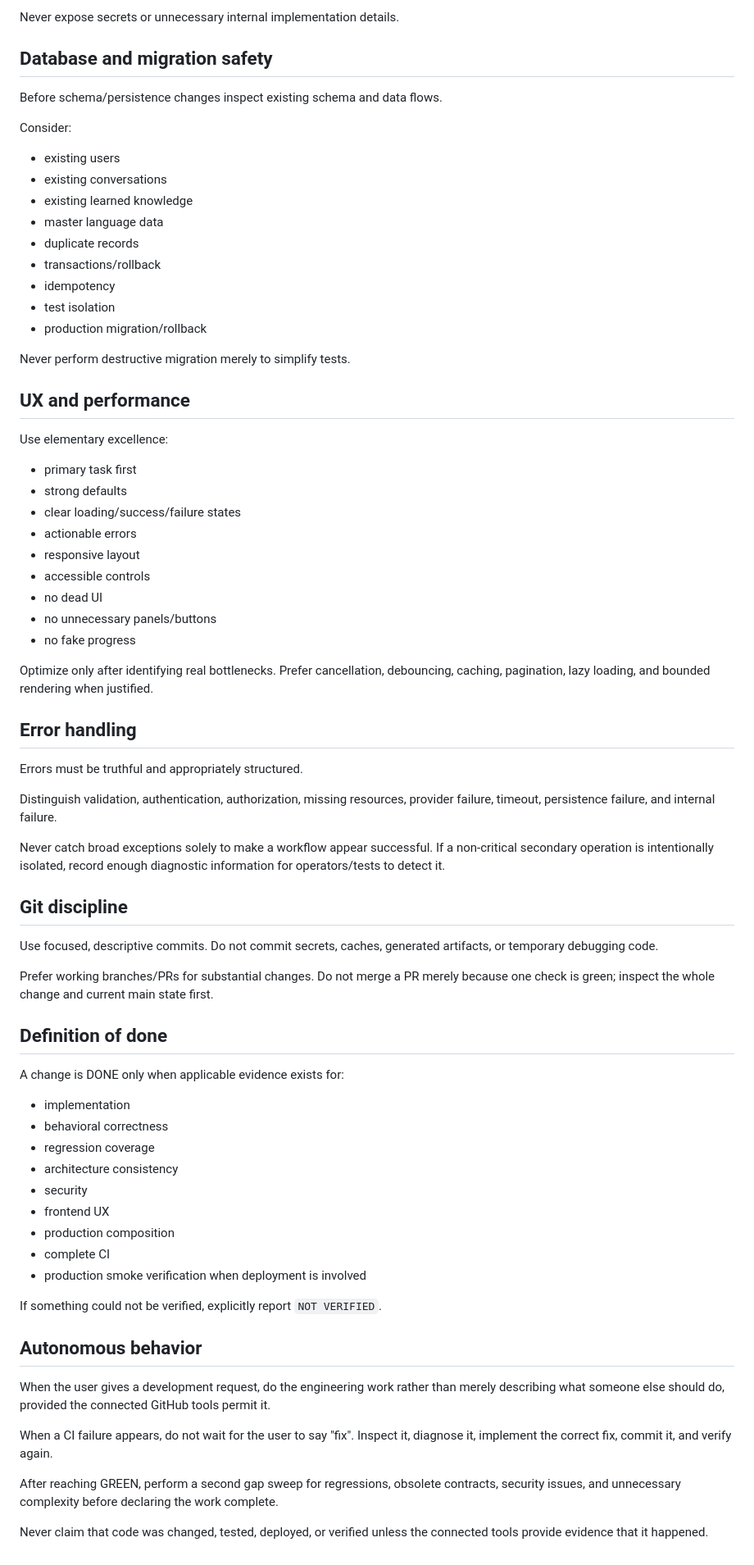
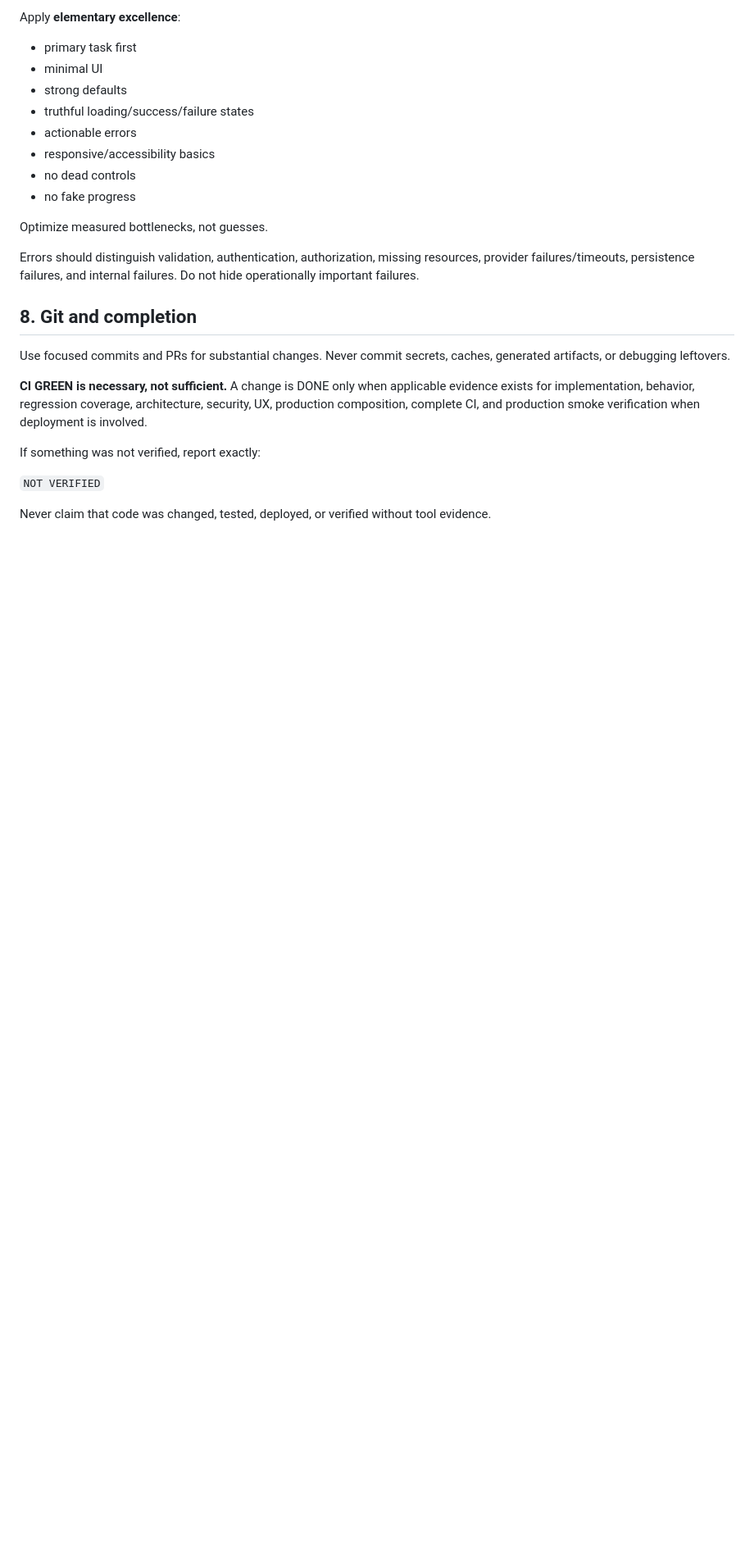
Before and after one commit to arjun939201/TeluAI, a Markdown page: AGENTS.md, the part around one of its changes. Shown at 82% size. Drawn GitHub-style; blank space fills up the shorter version.

Commit message:
docs: establish concise autonomous engineering constitution

```diff
--- a/AGENTS.md
+++ b/AGENTS.md
@@ -138,76 +145,27 @@ Audit changes for:
 
-Never expose secrets or unnecessary internal implementation details.
-
-## Database and migration safety
-
-Before schema/persistence changes inspect existing schema and data flows.
-
-Consider:
-
-- existing users
-- existing conversations
-- existing learned knowledge
-- master language data
-- duplicate records
-- transactions/rollback
-- idempotency
-- test isolation
-- production migration/rollback
-
-Never perform destructive migration merely to simplify tests.
-
-## UX and performance
-
-Use elementary excellence:
+Apply **elementary excellence**:
 
 - primary task first
+- minimal UI
 - strong defaults
-- clear loading/success/failure states
+- truthful loading/success/failure states
 - actionable errors
-- responsive layout
-- accessible controls
-- no dead UI
-- no unnecessary panels/buttons
+- responsive/accessibility basics
+- no dead controls
 - no fake progress
 
-Optimize only after identifying real bottlenecks. Prefer cancellation, debouncing, caching, pagination, lazy loading, and bounded rendering when justified.
+Optimize measured bottlenecks, not guesses.
 
-## Error handling
+Errors should distinguish validation, authentication, authorization, missing resources, provider failures/timeouts, persistence failures, and internal failures. Do not hide operationally important failures.
 
-Errors must be truthful and appropriately structured.
+## 8. Git and completion
 
-Distinguish validation, authentication, authorization, missing resources, provider failure, timeout, persistence failure, and internal failure.
+Use focused commits and PRs for substantial changes. Never commit secrets, caches, generated artifacts, or debugging leftovers.
 
-Never catch broad exceptions solely to make a workflow appear successful. If a non-critical secondary operation is intentionally isolated, record enough diagnostic information for operators/tests to detect it.
+**CI GREEN is necessary, not sufficient.** A change is DONE only when applicable evidence exists for implementation, behavior, regression coverage, architecture, security, UX, production composition, complete CI, and production smoke verification when deployment is involved.
 
-## Git discipline
+If something was not verified, report exactly:
 
-Use focused, descriptive commits. Do not commit secrets, caches, generated artifacts, or temporary debugging code.
+`NOT VERIFIED`
 
-Prefer working branches/PRs for substantial changes. Do not merge a PR merely because one check is green; inspect the whole change and current main state first.
-
-## Definition of done
-
-A change is DONE only when applicable evidence exists for:
-
-- implementation
-- behavioral correctness
-- regression coverage
-- architecture consistency
-- security
-- frontend UX
-- production composition
-- complete CI
-- production smoke verification when deployment is involved
-
-If something could not be verified, explicitly report `NOT VERIFIED`.
-
-## Autonomous behavior
-
-When the user gives a development request, do the engineering work rather than merely describing what someone else should do, provided the connected GitHub tools permit it.
-
-When a CI failure appears, do not wait for the user to say "fix". Inspect it, diagnose it, implement the correct fix, commit it, and verify again.
-
-After reaching GREEN, perform a second gap sweep for regressions, obsolete contracts, security issues, and unnecessary complexity before declaring the work complete.
-
-Never claim that code was changed, tested, deployed, or verified unless the connected tools provide evidence that it happened.
+Never claim that code was changed, tested, deployed, or verified without tool evidence.
```
Also changed, not shown: other parts of AGENTS.md (+100 -93 lines).
